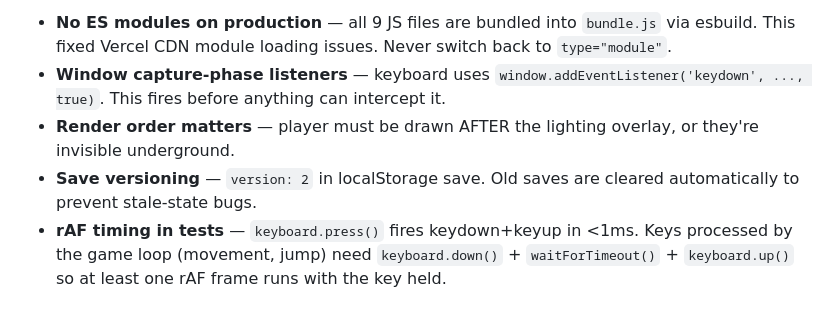
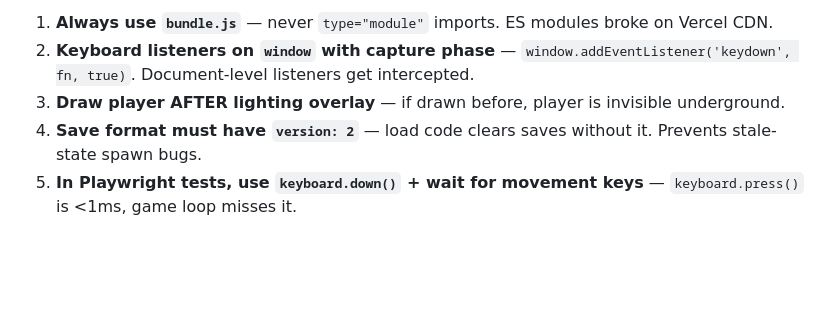
Before and after one commit to abhimanyumarwah/minecraft-game, a Markdown page: CLAUDE.md, the part around one of its changes. Drawn GitHub-style; blank space fills up the shorter version.

```diff
--- a/CLAUDE.md
+++ b/CLAUDE.md
@@ -147,6 +119,6 @@ All 25 must pass before merging any PR.
 
-- **No ES modules on production** — all 9 JS files are bundled into `bundle.js` via esbuild. This fixed Vercel CDN module loading issues. Never switch back to `type="module"`.
-- **Window capture-phase listeners** — keyboard uses `window.addEventListener('keydown', ..., true)`. This fires before anything can intercept it.
-- **Render order matters** — player must be drawn AFTER the lighting overlay, or they're invisible underground.
-- **Save versioning** — `version: 2` in localStorage save. Old saves are cleared automatically to prevent stale-state bugs.
-- **rAF timing in tests** — `keyboard.press()` fires keydown+keyup in <1ms. Keys processed by the game loop (movement, jump) need `keyboard.down()` + `waitForTimeout()` + `keyboard.up()` so at least one rAF frame runs with the key held.
+1. **Always use `bundle.js`** — never `type="module"` imports. ES modules broke on Vercel CDN.
+2. **Keyboard listeners on `window` with capture phase** — `window.addEventListener('keydown', fn, true)`. Document-level listeners get intercepted.
+3. **Draw player AFTER lighting overlay** — if drawn before, player is invisible underground.
+4. **Save format must have `version: 2`** — load code clears saves without it. Prevents stale-state spawn bugs.
+5. **In Playwright tests, use `keyboard.down()` + wait for movement keys** — `keyboard.press()` is <1ms, game loop misses it.
```
Also changed, not shown: other parts of CLAUDE.md (+61 -89 lines), DECISIONS.md (added, +255 -0 lines).
